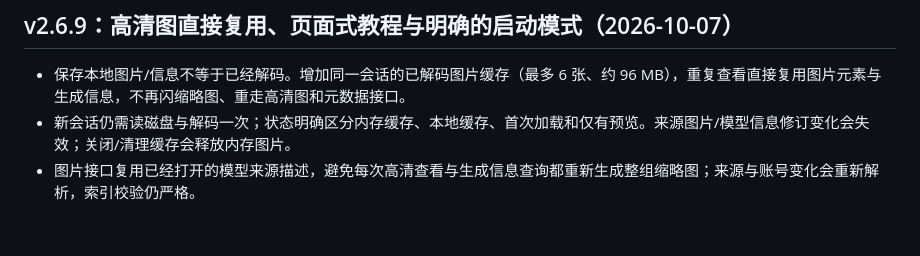
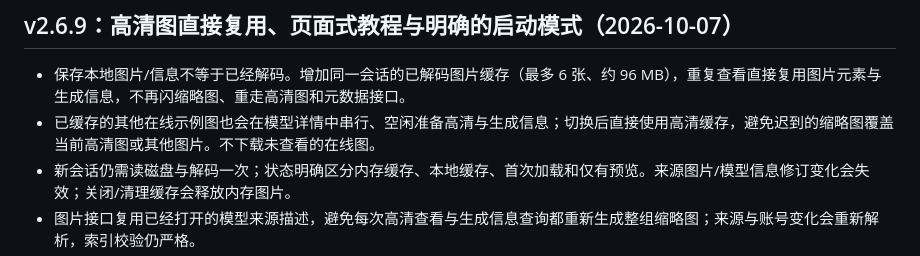
Before and after one commit to ADVICEsama/CivitaiFreeTool, a Markdown page: CHANGELOG.md, the part around the change. Drawn GitHub-style; blank space fills up the shorter version.

```diff
--- a/CHANGELOG.md
+++ b/CHANGELOG.md
@@ -3,6 +3,7 @@
 ## v2.6.9：高清图直接复用、页面式教程与明确的启动模式（2026-10-07）
 
 - 保存本地图片/信息不等于已经解码。增加同一会话的已解码图片缓存（最多 6 张、约 96 MB），重复查看直接复用图片元素与生成信息，不再闪缩略图、重走高清图和元数据接口。
+- 已缓存的其他在线示例图也会在模型详情中串行、空闲准备高清与生成信息；切换后直接使用高清缓存，避免迟到的缩略图覆盖当前高清图或其他图片。不下载未查看的在线图。
 - 新会话仍需读磁盘与解码一次；状态明确区分内存缓存、本地缓存、首次加载和仅有预览。来源图片/模型信息修订变化会失效；关闭/清理缓存会释放内存图片。
 - 图片接口复用已经打开的模型来源描述，避免每次高清查看与生成信息查询都重新生成整组缩略图；来源与账号变化会重新解析，索引校验仍严格。
 - 教程恢复“页面介绍、主题、下载目录、API Key、模型目录、反向解析”的六步结构。七个页面都有说明，点击可直接进入并把引导缩到右下角；保留圆形 Logo 与常驻跳过按钮。
```
Also changed, not shown: README.md (+1 -1 lines), docs/releases/v2.6.9.md (+1 -0 lines), docs/screenshots/download-history.png, docs/screenshots/settings-appearance.png, 5 other files.
